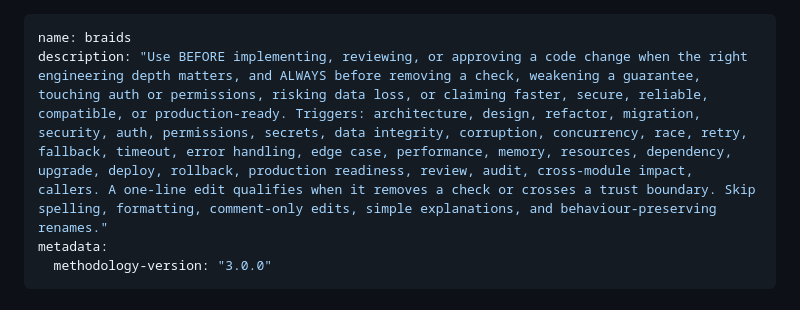
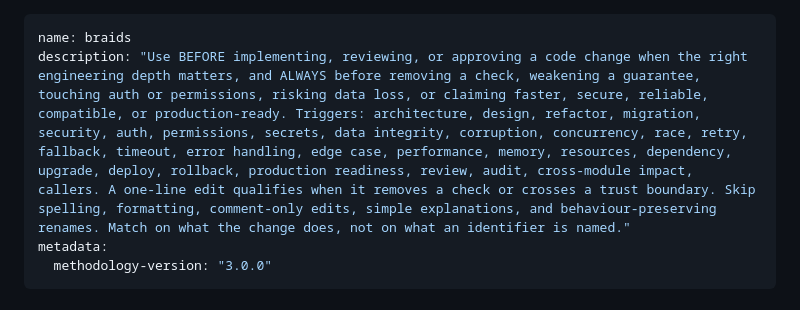
Before and after one commit to vyas-devgna/braids, a Markdown page: skills/braids/SKILL.md, the part around the change. Rendered like a GitHub page.

```diff
--- a/skills/braids/SKILL.md
+++ b/skills/braids/SKILL.md
@@ -1,6 +1,6 @@
 ---
 name: braids
-description: "Use BEFORE implementing, reviewing, or approving a code change when the right engineering depth matters, and ALWAYS before removing a check, weakening a guarantee, touching auth or permissions, risking data loss, or claiming faster, secure, reliable, compatible, or production-ready. Triggers: architecture, design, refactor, migration, security, auth, permissions, secrets, data integrity, corruption, concurrency, race, retry, fallback, timeout, error handling, edge case, performance, memory, resources, dependency, upgrade, deploy, rollback, production readiness, review, audit, cross-module impact, callers. A one-line edit qualifies when it removes a check or crosses a trust boundary. Skip spelling, formatting, comment-only edits, simple explanations, and behaviour-preserving renames."
+description: "Use BEFORE implementing, reviewing, or approving a code change when the right engineering depth matters, and ALWAYS before removing a check, weakening a guarantee, touching auth or permissions, risking data loss, or claiming faster, secure, reliable, compatible, or production-ready. Triggers: architecture, design, refactor, migration, security, auth, permissions, secrets, data integrity, corruption, concurrency, race, retry, fallback, timeout, error handling, edge case, performance, memory, resources, dependency, upgrade, deploy, rollback, production readiness, review, audit, cross-module impact, callers. A one-line edit qualifies when it removes a check or crosses a trust boundary. Skip spelling, formatting, comment-only edits, simple explanations, and behaviour-preserving renames. Match on what the change does, not on what an identifier is named."
 metadata:
   methodology-version: "3.0.0"
 ---
```
Also changed, not shown: docs/29_KNOWN_LIMITATIONS.md (+12 -2 lines), research/CODEX.md (+3 -0 lines).
